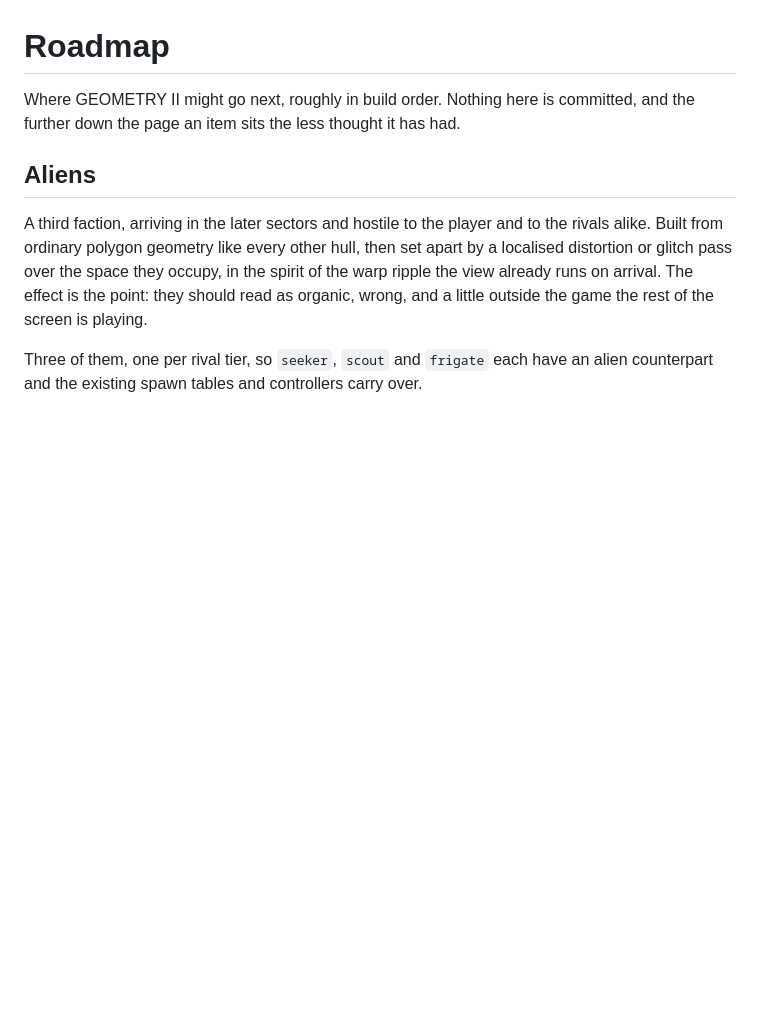
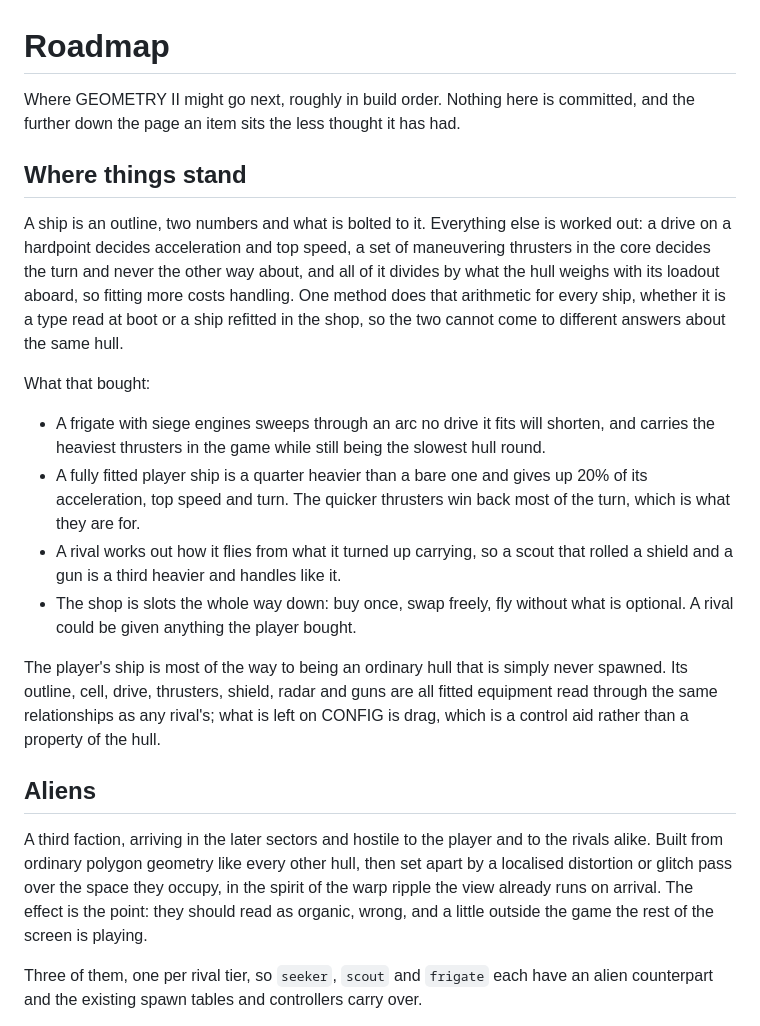
Before and after one commit to Gadgetoid/geometry, a Markdown page: ROADMAP.md, the part around one of its changes. Rendered like a GitHub page; blank space fills up the shorter version.

```diff
--- a/ROADMAP.md
+++ b/ROADMAP.md
@@ -3,6 +3,34 @@
 Where GEOMETRY II might go next, roughly in build order. Nothing here is
 committed, and the further down the page an item sits the less thought it has
 had.
+
+## Where things stand
+
+A ship is an outline, two numbers and what is bolted to it. Everything else is
+worked out: a drive on a hardpoint decides acceleration and top speed, a set of
+maneuvering thrusters in the core decides the turn and never the other way about,
+and all of it divides by what the hull weighs with its loadout aboard, so fitting
+more costs handling. One method does that arithmetic for every ship, whether it is
+a type read at boot or a ship refitted in the shop, so the two cannot come to
+different answers about the same hull.
+
+What that bought:
+
+- A frigate with siege engines sweeps through an arc no drive it fits will
+  shorten, and carries the heaviest thrusters in the game while still being the
+  slowest hull round.
+- A fully fitted player ship is a quarter heavier than a bare one and gives up
+  20% of its acceleration, top speed and turn. The quicker thrusters win back
+  most of the turn, which is what they are for.
+- A rival works out how it flies from what it turned up carrying, so a scout that
+  rolled a shield and a gun is a third heavier and handles like it.
+- The shop is slots the whole way down: buy once, swap freely, fly without what is
+  optional. A rival could be given anything the player bought.
+
+The player's ship is most of the way to being an ordinary hull that is simply
+never spawned. Its outline, cell, drive, thrusters, shield, radar and guns are all
+fitted equipment read through the same relationships as any rival's; what is left
+on CONFIG is drag, which is a control aid rather than a property of the hull.
 
 ## Aliens
 
```
Also changed, not shown: other parts of ROADMAP.md (+30 -30 lines).
